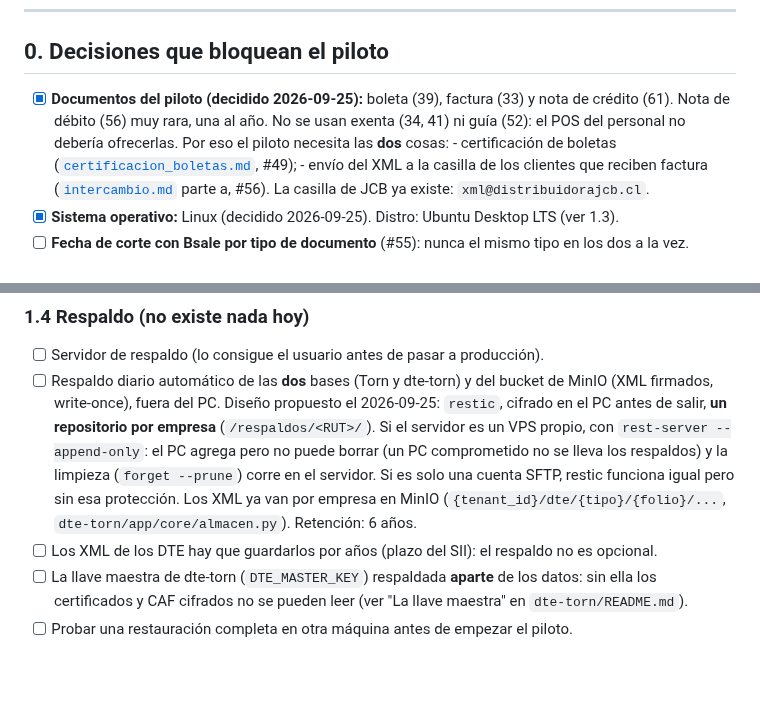
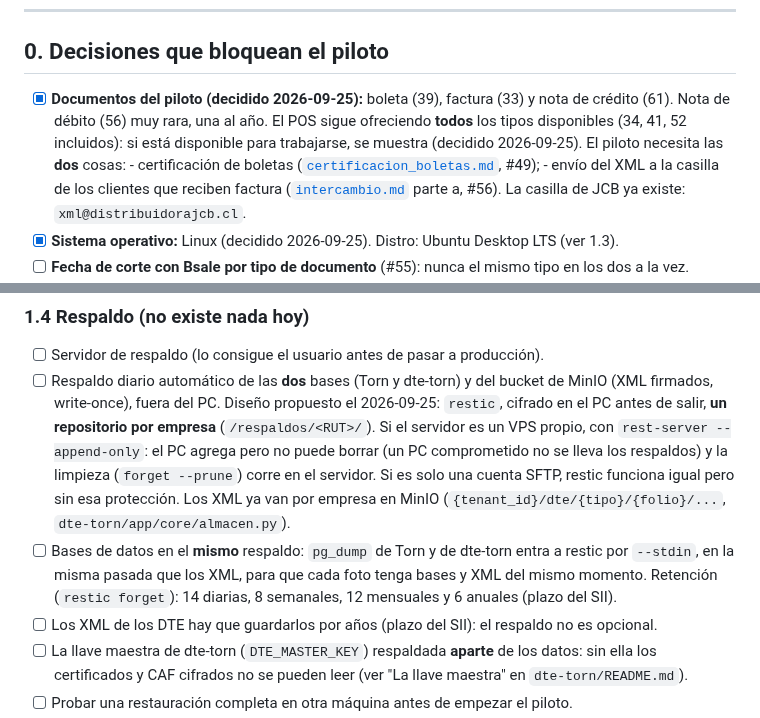
Before and after one commit to AstralMoonlight/torn, a Markdown page: tasks/lanzamiento.md, 2 parts joined by grey strips. Rendered like a GitHub page; blank space fills up the shorter version.

Commit message:
docs(tasks): el POS muestra todos los tipos de documento; respaldo de bases y retencion en restic
Co-Authored-By: Claude Opus 5.5 <noreply@anthropic.com>

```diff
--- a/tasks/lanzamiento.md
+++ b/tasks/lanzamiento.md
@@ -19,8 +19,9 @@ y el [intercambio](intercambio.md) cuando haya correo.
 ## 0. Decisiones que bloquean el piloto
 
 - [x] **Documentos del piloto (decidido 2026-09-25):** boleta (39), factura (33) y nota de crédito (61).
-      Nota de débito (56) muy rara, una al año. No se usan exenta (34, 41) ni guía (52): el POS del
-      personal no debería ofrecerlas. Por eso el piloto necesita las **dos** cosas:
+      Nota de débito (56) muy rara, una al año. El POS sigue ofreciendo **todos** los tipos disponibles
+      (34, 41, 52 incluidos): si está disponible para trabajarse, se muestra (decidido 2026-09-25). El
+      piloto necesita las **dos** cosas:
       - certificación de boletas ([`certificacion_boletas.md`](certificacion_boletas.md), #49);
       - envío del XML a la casilla de los clientes que reciben factura ([`intercambio.md`](intercambio.md)
         parte a, #56). La casilla de JCB ya existe: `xml@distribuidorajcb.cl`.
@@ -81,7 +82,10 @@ y el [intercambio](intercambio.md) cuando haya correo.
       `rest-server --append-only`: el PC agrega pero no puede borrar (un PC comprometido no se lleva los
       respaldos) y la limpieza (`forget --prune`) corre en el servidor. Si es solo una cuenta SFTP, restic
       funciona igual pero sin esa protección. Los XML ya van por empresa en MinIO
-      (`{tenant_id}/dte/{tipo}/{folio}/...`, `dte-torn/app/core/almacen.py`). Retención: 6 años.
+      (`{tenant_id}/dte/{tipo}/{folio}/...`, `dte-torn/app/core/almacen.py`).
+- [ ] Bases de datos en el **mismo** respaldo: `pg_dump` de Torn y de dte-torn entra a restic por
+      `--stdin`, en la misma pasada que los XML, para que cada foto tenga bases y XML del mismo momento.
+      Retención (`restic forget`): 14 diarias, 8 semanales, 12 mensuales y 6 anuales (plazo del SII).
 - [ ] Los XML de los DTE hay que guardarlos por años (plazo del SII): el respaldo no es opcional.
 - [ ] La llave maestra de dte-torn (`DTE_MASTER_KEY`) respaldada **aparte** de los datos: sin ella los
       certificados y CAF cifrados no se pueden leer (ver "La llave maestra" en `dte-torn/README.md`).
```
